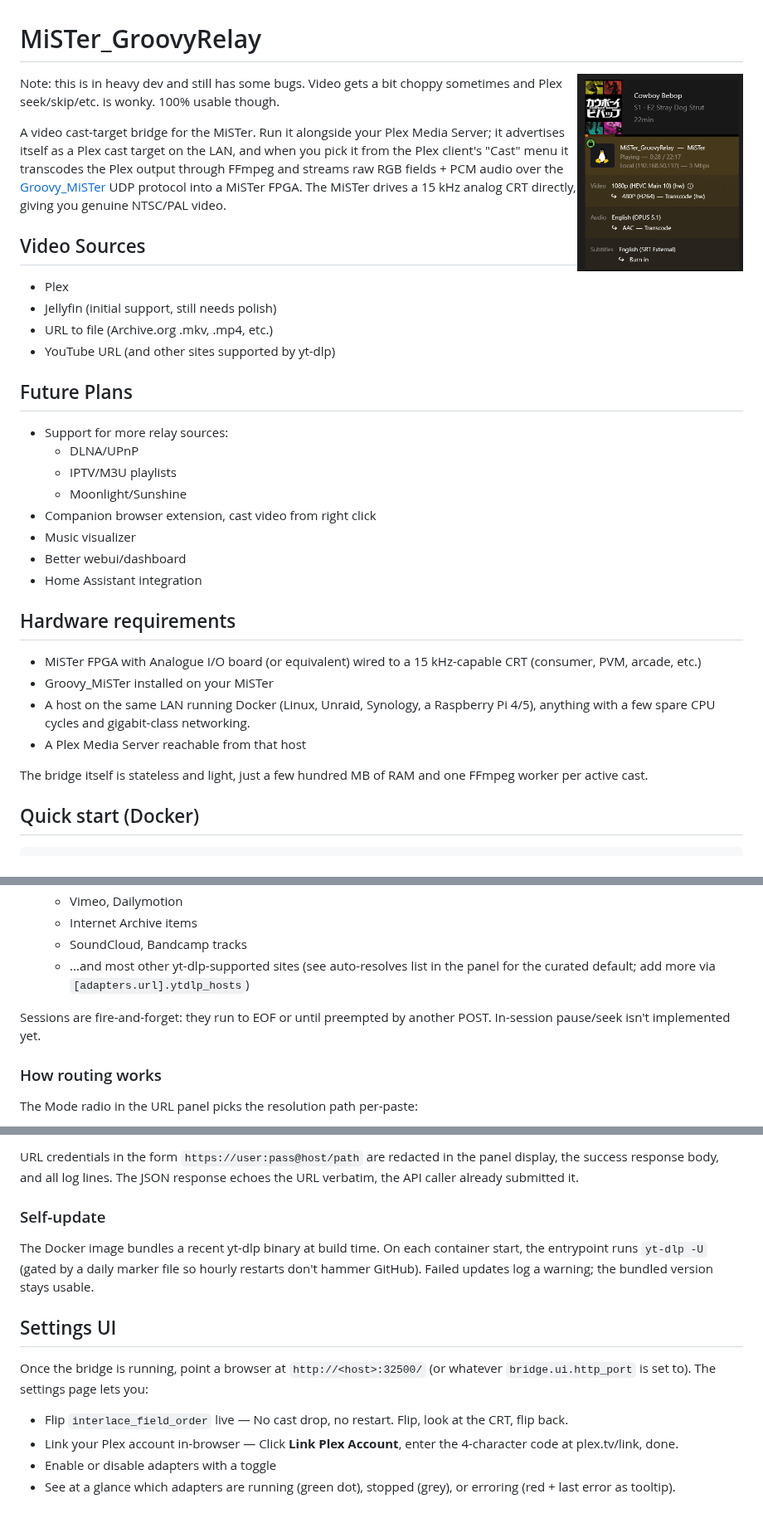
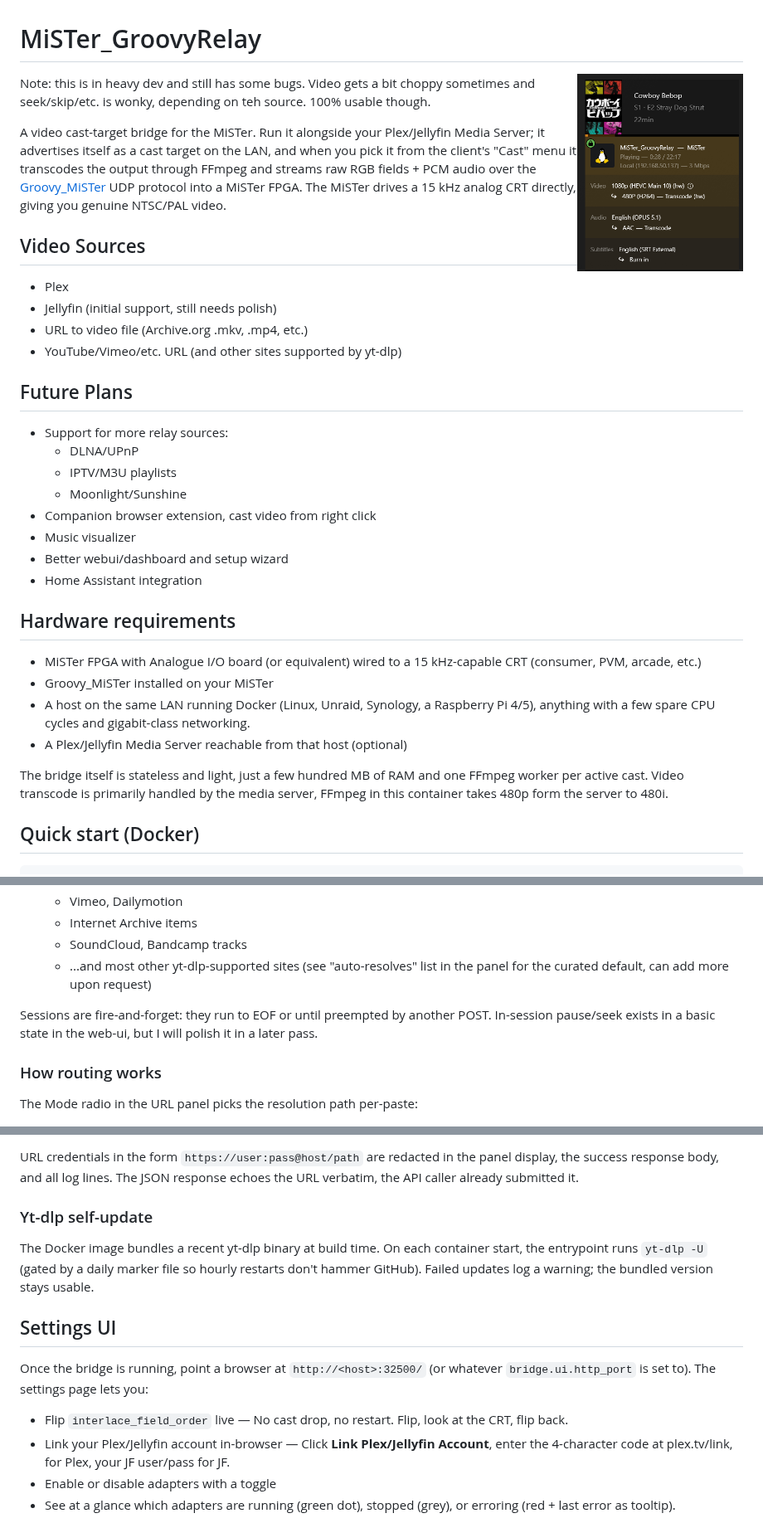
Before and after one commit to idio-sync/MiSTer_GroovyRelay, a Markdown page: README.md, 3 parts joined by grey strips. Shown at 83% size. Drawn GitHub-style.

```diff
--- a/README.md
+++ b/README.md
@@ -2,15 +2,15 @@
 
 <img align="right" width="200" src=".github/screenshots/plex_dash.png">
 
-Note: this is in heavy dev and still has some bugs. Video gets a bit choppy sometimes and Plex seek/skip/etc. is wonky. 100% usable though.
+Note: this is in heavy dev and still has some bugs. Video gets a bit choppy sometimes and seek/skip/etc. is wonky, depending on teh source. 100% usable though.
 
-A video cast-target bridge for the MiSTer. Run it alongside your Plex Media Server; it advertises itself as a Plex cast target on the LAN, and when you pick it from the Plex client's "Cast" menu it transcodes the Plex output through FFmpeg and streams raw RGB fields + PCM audio over the [Groovy_MiSTer](https://github.com/psakhis/Groovy_MiSTer) UDP protocol into a MiSTer FPGA. The MiSTer drives a 15 kHz analog CRT directly, giving you genuine NTSC/PAL video.
+A video cast-target bridge for the MiSTer. Run it alongside your Plex/Jellyfin Media Server; it advertises itself as a cast target on the LAN, and when you pick it from the client's "Cast" menu it transcodes the output through FFmpeg and streams raw RGB fields + PCM audio over the [Groovy_MiSTer](https://github.com/psakhis/Groovy_MiSTer) UDP protocol into a MiSTer FPGA. The MiSTer drives a 15 kHz analog CRT directly, giving you genuine NTSC/PAL video.
 
 ## Video Sources
 - Plex
 - Jellyfin (initial support, still needs polish)
-- URL to file (Archive.org .mkv, .mp4, etc.)
-- YouTube URL (and other sites supported by yt-dlp)
+- URL to video file (Archive.org .mkv, .mp4, etc.)
+- YouTube/Vimeo/etc. URL (and other sites supported by yt-dlp)
 
 ## Future Plans
 - Support for more relay sources:
@@ -19,17 +19,17 @@ A video cast-target bridge for the MiSTer. Run it alongside your Plex Media Serv
   - Moonlight/Sunshine
 - Companion browser extension, cast video from right click
 - Music visualizer
-- Better webui/dashboard
+- Better webui/dashboard and setup wizard
 - Home Assistant integration
 
 ## Hardware requirements
 
-- MiSTer FPGA with Analogue I/O board (or equivalent) wired to a   15 kHz-capable CRT (consumer, PVM, arcade, etc.)
+- MiSTer FPGA with Analogue I/O board (or equivalent) wired to a 15 kHz-capable CRT (consumer, PVM, arcade, etc.)
 - Groovy_MiSTer installed on your MiSTer
 - A host on the same LAN running Docker (Linux, Unraid, Synology, a Raspberry Pi 4/5), anything with a few spare CPU cycles and gigabit-class networking.
-- A Plex Media Server reachable from that host
+- A Plex/Jellyfin Media Server reachable from that host (optional)
 
-The bridge itself is stateless and light, just a few hundred MB of RAM and one FFmpeg worker per active cast.
+The bridge itself is stateless and light, just a few hundred MB of RAM and one FFmpeg worker per active cast. Video transcode is primarily handled by the media server, FFmpeg in this container takes 480p form the server to 480i.
 
 ## Quick start (Docker)
 
@@ -80,12 +80,11 @@ or `https://` URL into the **URL** panel in the settings UI and click
   - Vimeo, Dailymotion
   - Internet Archive items
   - SoundCloud, Bandcamp tracks
-  - ...and most other yt-dlp-supported sites (see auto-resolves list in
-    the panel for the curated default; add more via
-    `[adapters.url].ytdlp_hosts`)
+  - ...and most other yt-dlp-supported sites (see "auto-resolves" list in
+    the panel for the curated default, can add more upon request)
 
 Sessions are fire-and-forget: they run to EOF or until preempted by
-another POST. In-session pause/seek isn't implemented yet.
+another POST. In-session pause/seek exists in a basic state in the web-ui, but I will polish it in a later pass.
 
 ### How routing works
 
@@ -145,7 +144,7 @@ The `Origin` header is required because the adapter's POST endpoint runs through
 
 URL credentials in the form `https://user:pass@host/path` are redacted in the panel display, the success response body, and all log lines. The JSON response echoes the URL verbatim, the API caller already submitted it.
 
-### Self-update
+### Yt-dlp self-update
 
 The Docker image bundles a recent yt-dlp binary at build time. On each
 container start, the entrypoint runs `yt-dlp -U` (gated by a daily
@@ -157,7 +156,7 @@ log a warning; the bundled version stays usable.
 Once the bridge is running, point a browser at `http://<host>:32500/` (or whatever `bridge.ui.http_port` is set to). The settings page lets you:
 
 - Flip `interlace_field_order` live — No cast drop, no restart. Flip, look at the CRT, flip back.
-- Link your Plex account in-browser — Click **Link Plex Account**, enter the 4-character code at plex.tv/link, done.
+- Link your Plex/Jellyfin account in-browser — Click **Link Plex/Jellyfin Account**, enter the 4-character code at plex.tv/link, for Plex, your JF user/pass for JF.
 - Enable or disable adapters with a toggle
 - See at a glance which adapters are running (green dot), stopped (grey), or erroring (red + last error as tooltip).
 
```
Also changed, not shown: other parts of README.md (+2 -2 lines).
